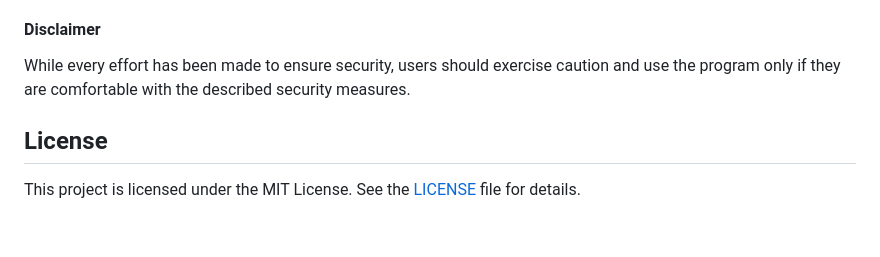
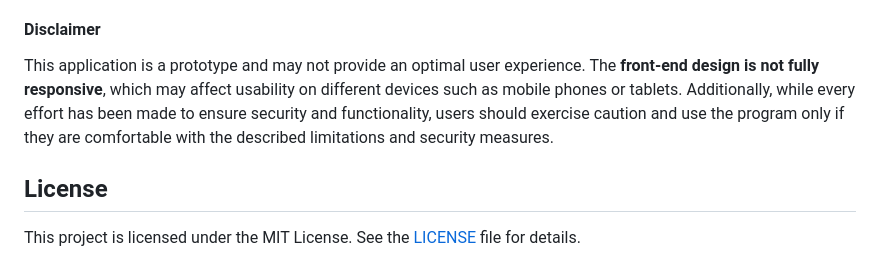
Before and after one commit to Orangenraph/CS50X-Spotify_LEDs, a Markdown page: README.md, the part around the change. Drawn GitHub-style; blank space fills up the shorter version.

```diff
--- a/README.md
+++ b/README.md
@@ -73,7 +73,7 @@ The app includes a feature that allows users to view a graph of their music genr
 - This ensures that users can remove all personal information and credentials securely if they choose to stop using the application.
 
 #### Disclaimer
-While every effort has been made to ensure security, users should exercise caution and use the program only if they are comfortable with the described security measures.
+This application is a prototype and may not provide an optimal user experience. The **front-end design is not fully responsive**, which may affect usability on different devices such as mobile phones or tablets. Additionally, while every effort has been made to ensure security and functionality, users should exercise caution and use the program only if they are comfortable with the described limitations and security measures.
 
 ## License
 
```
